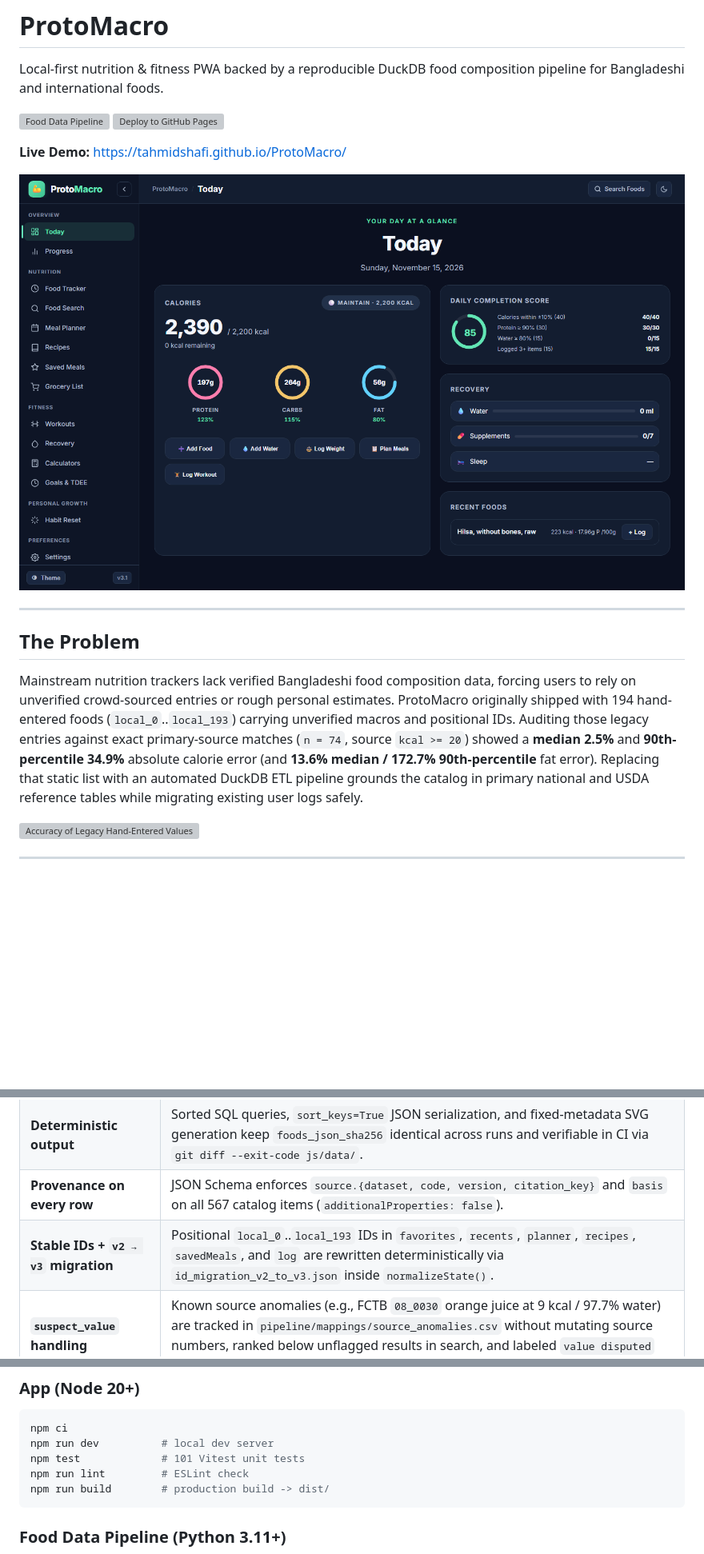
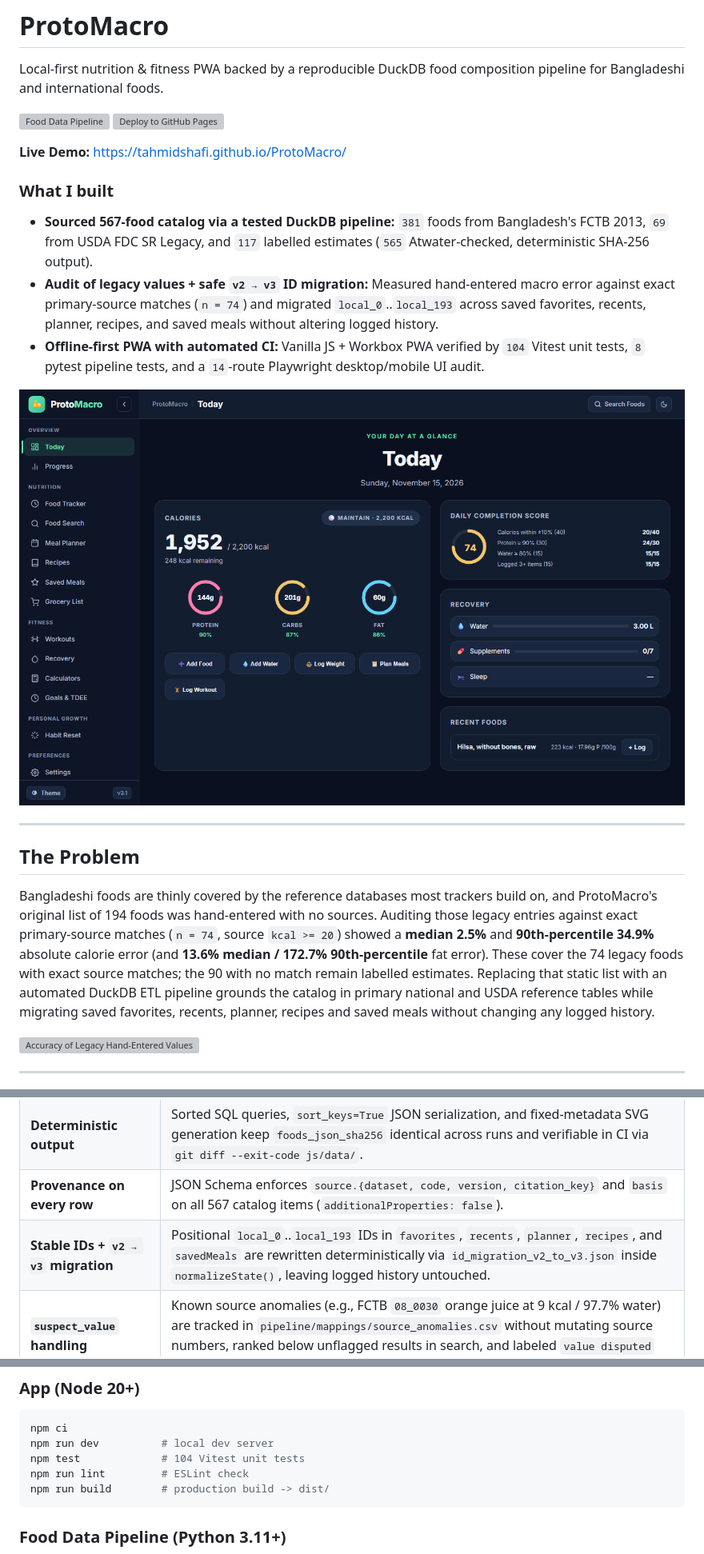
Before and after one commit to TahmidShafi/ProtoMacro, a Markdown page: README.md, 3 parts joined by grey strips. Shown at 80% size. GitHub-like rendering; pictures changed too: docs/screenshots/today-desktop.png; blank space fills up the shorter version; grey boxes are pictures that could not be loaded.

````diff
--- a/README.md
+++ b/README.md
@@ -7,13 +7,18 @@ Local-first nutrition & fitness PWA backed by a reproducible DuckDB food composi
 
 **Live Demo:** https://tahmidshafi.github.io/ProtoMacro/
 
+### What I built
+- **Sourced 567-food catalog via a tested DuckDB pipeline:** `381` foods from Bangladesh's FCTB 2013, `69` from USDA FDC SR Legacy, and `117` labelled estimates (`565` Atwater-checked, deterministic SHA-256 output).
+- **Audit of legacy values + safe `v2 → v3` ID migration:** Measured hand-entered macro error against exact primary-source matches (`n = 74`) and migrated `local_0`..`local_193` across saved favorites, recents, planner, recipes, and saved meals without altering logged history.
+- **Offline-first PWA with automated CI:** Vanilla JS + Workbox PWA verified by `104` Vitest unit tests, `8` pytest pipeline tests, and a `14`-route Playwright desktop/mobile UI audit.
+
 ![ProtoMacro Today Dashboard](docs/screenshots/today-desktop.png)
 
 ---
 
 ## The Problem
 
-Mainstream nutrition trackers lack verified Bangladeshi food composition data, forcing users to rely on unverified crowd-sourced entries or rough personal estimates. ProtoMacro originally shipped with 194 hand-entered foods (`local_0`..`local_193`) carrying unverified macros and positional IDs. Auditing those legacy entries against exact primary-source matches (`n = 74`, source `kcal >= 20`) showed a **median 2.5%** and **90th-percentile 34.9%** absolute calorie error (and **13.6% median / 172.7% 90th-percentile** fat error). Replacing that static list with an automated DuckDB ETL pipeline grounds the catalog in primary national and USDA reference tables while migrating existing user logs safely.
+Bangladeshi foods are thinly covered by the reference databases most trackers build on, and ProtoMacro's original list of 194 foods was hand-entered with no sources. Auditing those legacy entries against exact primary-source matches (`n = 74`, source `kcal >= 20`) showed a **median 2.5%** and **90th-percentile 34.9%** absolute calorie error (and **13.6% median / 172.7% 90th-percentile** fat error). These cover the 74 legacy foods with exact source matches; the 90 with no match remain labelled estimates. Replacing that static list with an automated DuckDB ETL pipeline grounds the catalog in primary national and USDA reference tables while migrating saved favorites, recents, planner, recipes and saved meals without changing any logged history.
 
 ![Accuracy of Legacy Hand-Entered Values](docs/accuracy_of_hand_entered_values.svg)
 
@@ -47,7 +52,7 @@ flowchart LR
 | **Flag-don't-drop validation** | Non-fatal checks (`atwater_mismatch`, `proximates_over_100g`, `borrowed_value`, `crude_fibre_fallback`, `suspect_value`) annotate rows rather than silently dropping real foods; hard errors (negative macros, duplicate IDs, missing provenance) fail the build. |
 | **Deterministic output** | Sorted SQL queries, `sort_keys=True` JSON serialization, and fixed-metadata SVG generation keep `foods_json_sha256` identical across runs and verifiable in CI via `git diff --exit-code js/data/`. |
 | **Provenance on every row** | JSON Schema enforces `source.{dataset, code, version, citation_key}` and `basis` on all 567 catalog items (`additionalProperties: false`). |
-| **Stable IDs + `v2 → v3` migration** | Positional `local_0`..`local_193` IDs in `favorites`, `recents`, `planner`, `recipes`, `savedMeals`, and `log` are rewritten deterministically via `id_migration_v2_to_v3.json` inside `normalizeState()`. |
+| **Stable IDs + `v2 → v3` migration** | Positional `local_0`..`local_193` IDs in `favorites`, `recents`, `planner`, `recipes`, and `savedMeals` are rewritten deterministically via `id_migration_v2_to_v3.json` inside `normalizeState()`, leaving logged history untouched. |
 | **`suspect_value` handling** | Known source anomalies (e.g., FCTB `08_0030` orange juice at 9 kcal / 97.7% water) are tracked in `pipeline/mappings/source_anomalies.csv` without mutating source numbers, ranked below unflagged results in search, and labeled `value disputed` with a reason tooltip. |
 | **What the Atwater check proves** | In FCTB 2013, energy (`ENERC`) is itself derived from proximates via Atwater/INFOODS factors. A 0.35% median discrepancy validates parsing and internal consistency — not real-world laboratory accuracy. |
 
@@ -116,7 +121,7 @@ Full report: [`pipeline/reports/data_quality.md`](pipeline/reports/data_quality.
 ```bash
 npm ci
 npm run dev          # local dev server
-npm test             # 101 Vitest unit tests
+npm test             # 104 Vitest unit tests
 npm run lint         # ESLint check
 npm run build        # production build -> dist/
 ```
````
Also changed, not shown: other parts of README.md (+2 -2 lines), docs/screenshots/food-search-ilish.png, 4 other files.
